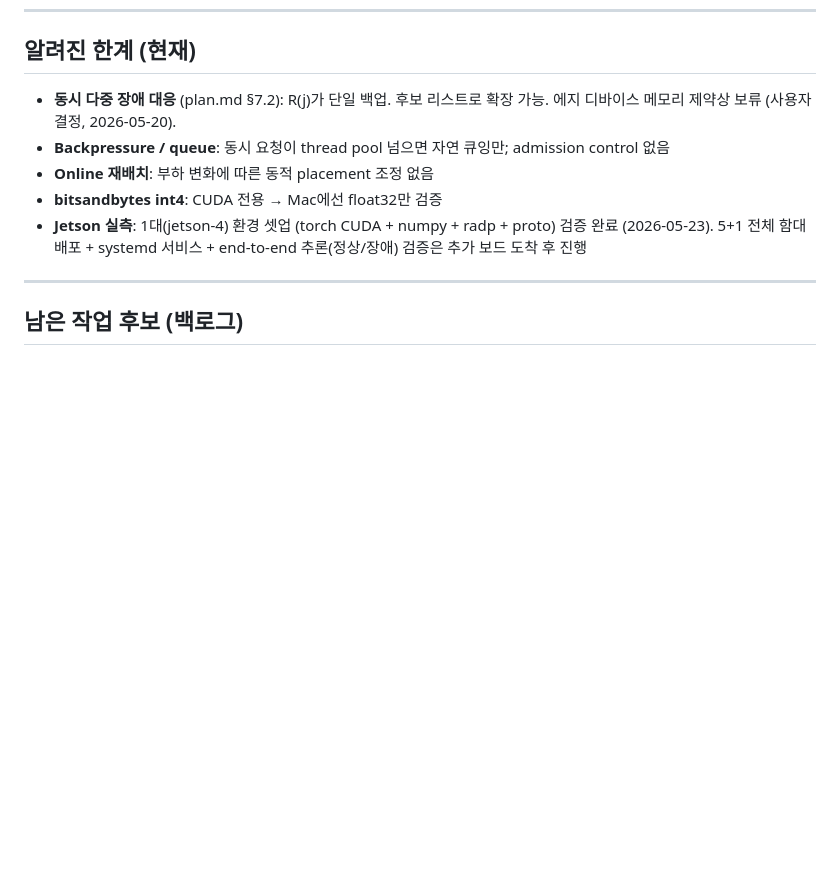
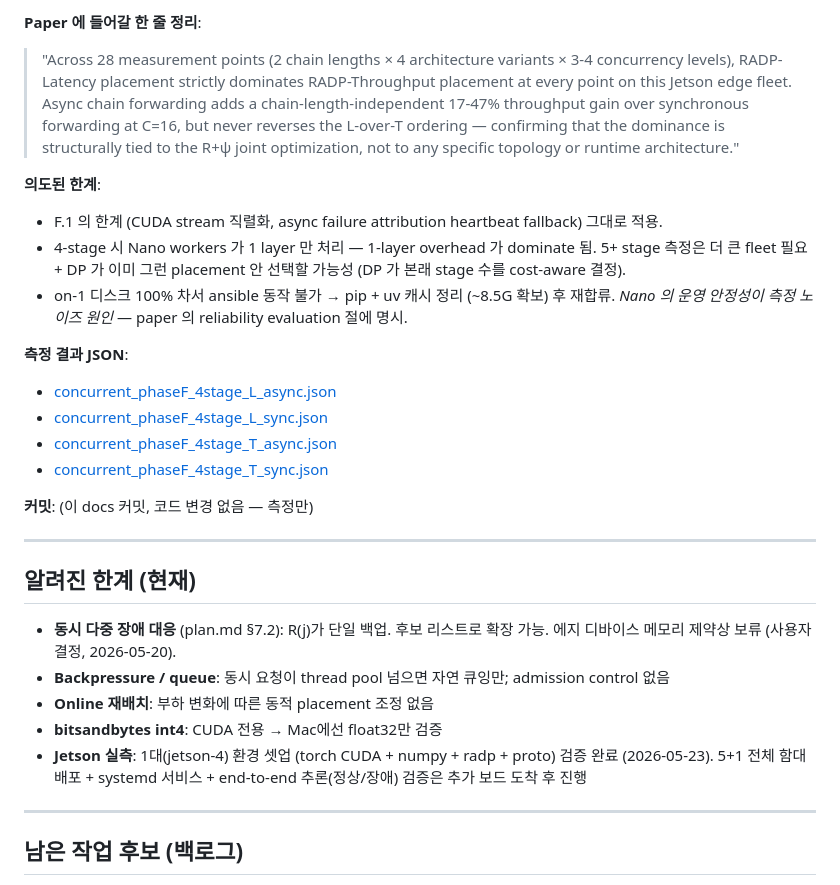
Before and after one commit to hjkim24/RADP, a Markdown page: PHASES.md, the part around one of its changes. GitHub-like rendering; blank space fills up the shorter version.

```diff
--- a/PHASES.md
+++ b/PHASES.md
@@ -1638,3 +1689,22 @@ RADP-Latency dominates RADP-Throughput across:
+**Paper 에 들어갈 한 줄 정리**:
+
+> "Across 28 measurement points (2 chain lengths × 4 architecture variants × 3-4 concurrency levels), RADP-Latency placement strictly dominates RADP-Throughput placement at every point on this Jetson edge fleet. Async chain forwarding adds a chain-length-independent 17-47% throughput gain over synchronous forwarding at C=16, but never reverses the L-over-T ordering — confirming that the dominance is structurally tied to the R+ψ joint optimization, not to any specific topology or runtime architecture."
+
+**의도된 한계**:
+- F.1 의 한계 (CUDA stream 직렬화, async failure attribution heartbeat fallback) 그대로 적용.
+- 4-stage 시 Nano workers 가 1 layer 만 처리 — 1-layer overhead 가 dominate 됨. 5+ stage 측정은 더 큰 fleet 필요 + DP 가 이미 그런 placement 안 선택할 가능성 (DP 가 본래 stage 수를 cost-aware 결정).
+- on-1 디스크 100% 차서 ansible 동작 불가 → pip + uv 캐시 정리 (~8.5G 확보) 후 재합류. *Nano 의 운영 안정성이 측정 노이즈 원인* — paper 의 reliability evaluation 절에 명시.
+
+**측정 결과 JSON**:
+- [concurrent_phaseF_4stage_L_async.json](experiments/results/concurrent_phaseF_4stage_L_async.json)
+- [concurrent_phaseF_4stage_L_sync.json](experiments/results/concurrent_phaseF_4stage_L_sync.json)
+- [concurrent_phaseF_4stage_T_async.json](experiments/results/concurrent_phaseF_4stage_T_async.json)
+- [concurrent_phaseF_4stage_T_sync.json](experiments/results/concurrent_phaseF_4stage_T_sync.json)
+
+**커밋**: (이 docs 커밋, 코드 변경 없음 — 측정만)
+
+---
+
 ## 알려진 한계 (현재)
 
 - **동시 다중 장애 대응** (plan.md §7.2): R(j)가 단일 백업. 후보 리스트로 확장 가능. 에지 디바이스 메모리 제약상 보류 (사용자 결정, 2026-05-20).
```
Also changed, not shown: other parts of PHASES.md (+51 -0 lines).
